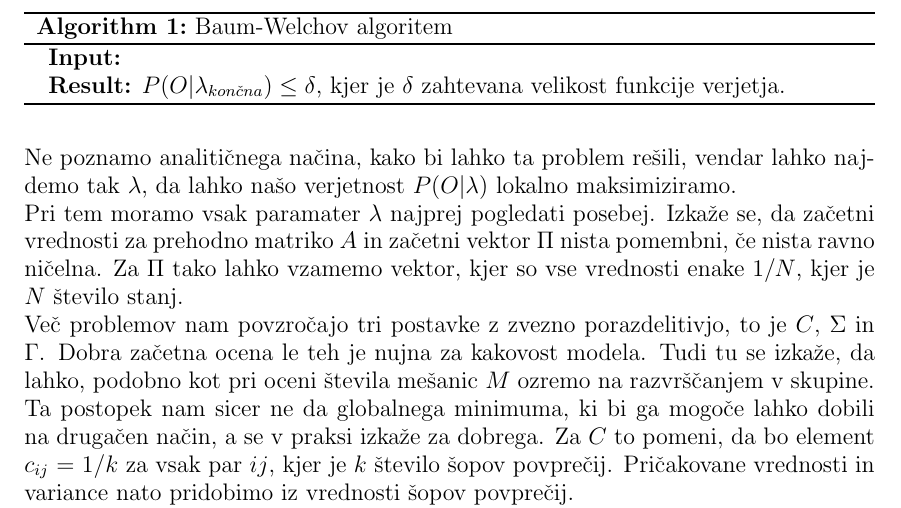
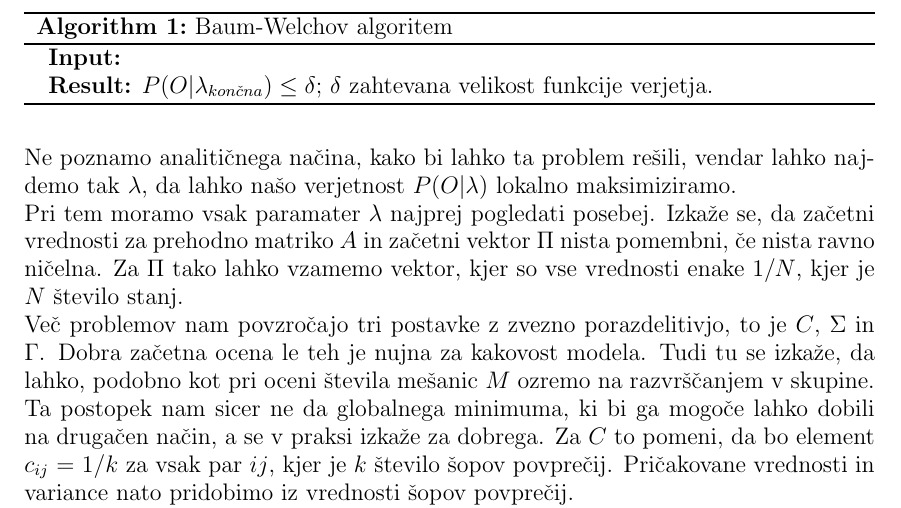
Before and after one commit to mpracek/Diploma, a LaTeX paper (dipl-sem-martin-pracek.tex): part of page 13 of 23, cut so that both start at the same text. Compiled offline with pdfLaTeX; the source files are stored in an older character set and shown here as Unicode; a LaTeX package or settings file that is missing is left out.

Commit message:
txs auto checkin

```diff
--- a/dipl-sem-martin-pracek.tex
+++ b/dipl-sem-martin-pracek.tex
@@ -324,7 +324,7 @@
 \begin{algorithm}
 	\caption{Baum-Welchov algoritem}
 	\KwIn{}
-	\KwResult{$P(O|\lambda_{končna}) \leq \delta$, kjer je $\delta$ zahtevana velikost funkcije verjetja.}
+	\KwResult{$P(O|\lambda_{končna}) \leq \delta$; $\delta$ zahtevana velikost funkcije verjetja.}
 \end{algorithm}
 Skozi celotno točko \ref{trening} smo se obnašali, kot da lahko vse podatke iz $\lambda$ kar izračunamo. Vendar to ne drži v popolnosti. Res, ko je enkrat $naprej-nazaj$ vzpostavljen, se nam dozdeva, da gre le še za numerično operacijo. Vendar težave nastopijo preden naš postopek začne z delom. Problem nastopi ko moramo v naprej oceniti začetne parametre $\lambda$. \\
 Ne poznamo analitičnega načina, kako bi lahko ta problem rešili, vendar lahko najdemo tak $\lambda$, da lahko našo verjetnost $P(O|\lambda)$ lokalno maksimiziramo.\\
```
